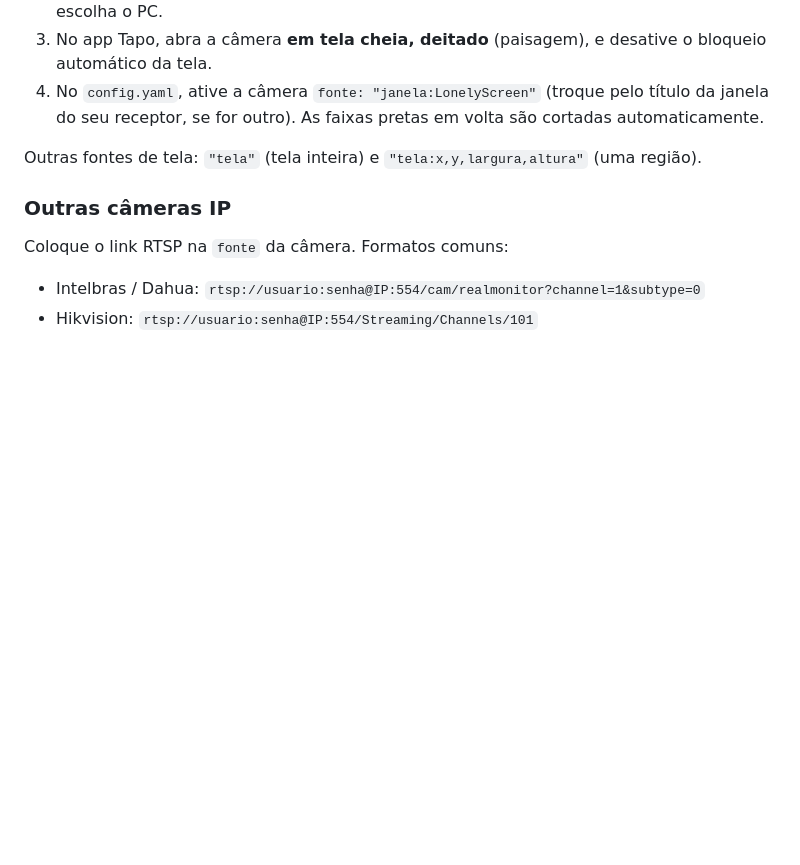
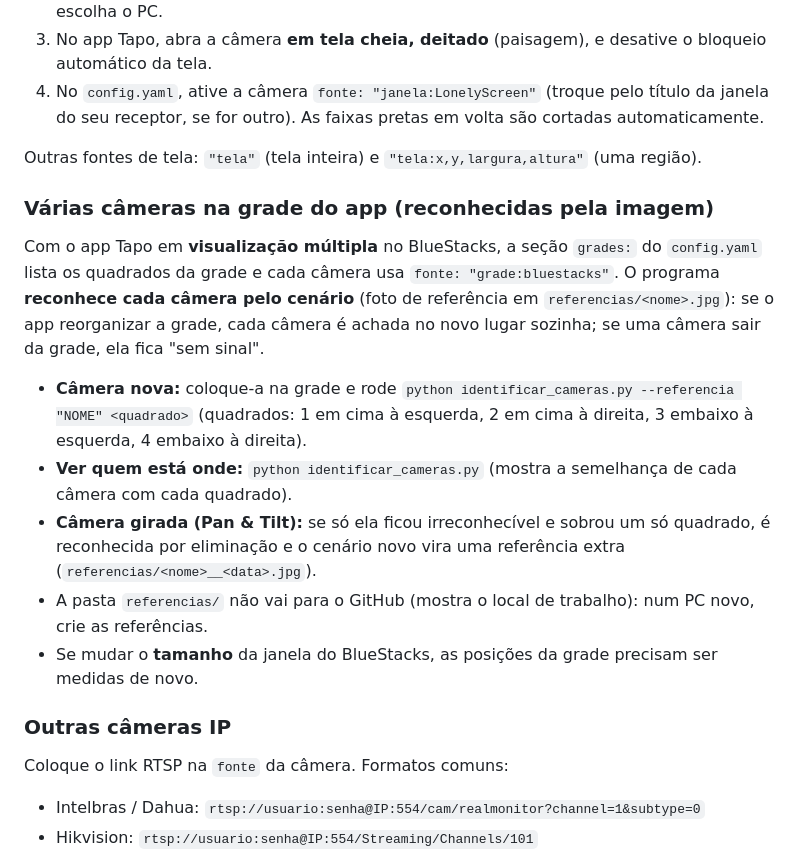
Before and after one commit to guirart/AIAPIDETECTOR, a Markdown page: README.md, the part around the change. Drawn GitHub-style; blank space fills up the shorter version.

Commit message:
README: reconhecimento das cameras na grade
Co-Authored-By: Claude Opus 5.5 <noreply@anthropic.com>

```diff
--- a/README.md
+++ b/README.md
@@ -145,6 +145,21 @@ a imagem passa pelo celular, perde qualidade e para se o celular bloquear a tela
 
 Outras fontes de tela: `"tela"` (tela inteira) e `"tela:x,y,largura,altura"` (uma região).
 
+### Várias câmeras na grade do app (reconhecidas pela imagem)
+
+Com o app Tapo em **visualização múltipla** no BlueStacks, a seção `grades:` do `config.yaml` lista os
+quadrados da grade e cada câmera usa `fonte: "grade:bluestacks"`. O programa **reconhece cada câmera
+pelo cenário** (foto de referência em `referencias/<nome>.jpg`): se o app reorganizar a grade, cada
+câmera é achada no novo lugar sozinha; se uma câmera sair da grade, ela fica "sem sinal".
+
+- **Câmera nova:** coloque-a na grade e rode `python identificar_cameras.py --referencia "NOME" <quadrado>`
+  (quadrados: 1 em cima à esquerda, 2 em cima à direita, 3 embaixo à esquerda, 4 embaixo à direita).
+- **Ver quem está onde:** `python identificar_cameras.py` (mostra a semelhança de cada câmera com cada quadrado).
+- **Câmera girada (Pan & Tilt):** se só ela ficou irreconhecível e sobrou um só quadrado, é reconhecida
+  por eliminação e o cenário novo vira uma referência extra (`referencias/<nome>__<data>.jpg`).
+- A pasta `referencias/` não vai para o GitHub (mostra o local de trabalho): num PC novo, crie as referências.
+- Se mudar o **tamanho** da janela do BlueStacks, as posições da grade precisam ser medidas de novo.
+
 ### Outras câmeras IP
 
 Coloque o link RTSP na `fonte` da câmera. Formatos comuns:
```
